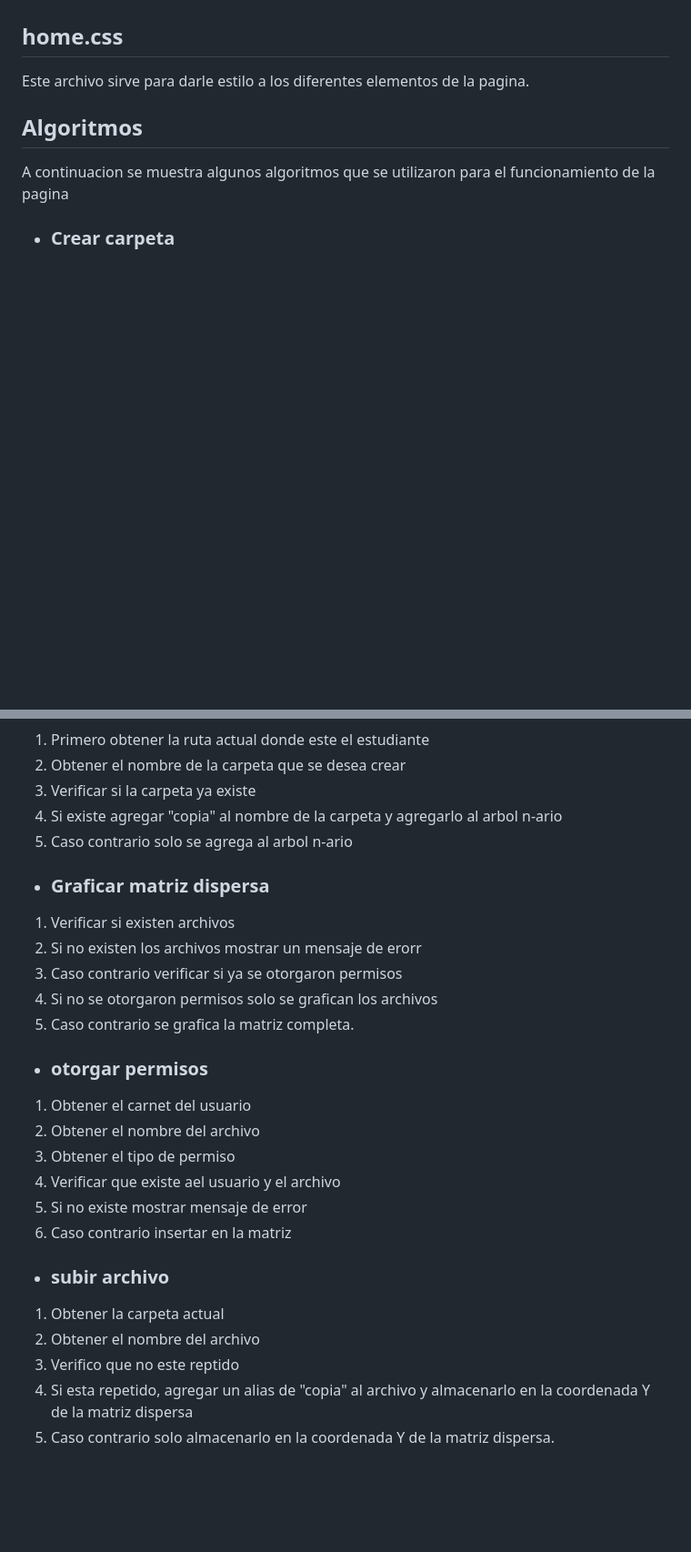
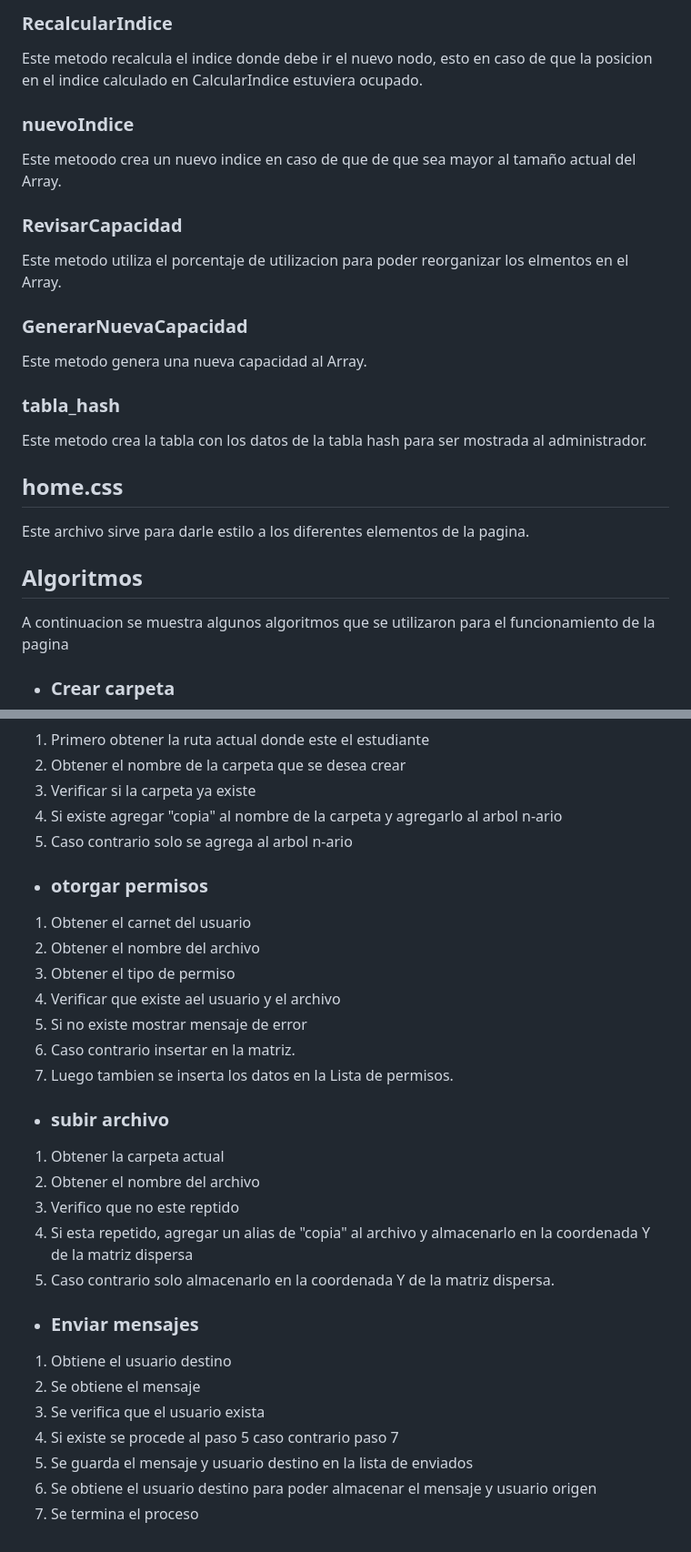
Before and after one commit to Lu1s16/EDD_1S2023_PY_202010814, a Markdown page: EDD_Proyecto1_Fase3/Manual tecnico.md, 2 parts joined by grey strips. Shown: that part at 91% size. GitHub-like rendering; blank space fills up the shorter version.

```diff
--- a/EDD_Proyecto1_Fase3/Manual tecnico.md
+++ b/EDD_Proyecto1_Fase3/Manual tecnico.md
@@ -61,3 +108,18 @@ Este metodo recibe una posicion, para poder graficar solo un bloque, se verifica
+### RecalcularIndice
+Este metodo recalcula el indice donde debe ir el nuevo nodo, esto en caso de que la posicion en el indice calculado en CalcularIndice estuviera ocupado.
+
+### nuevoIndice
+Este metoodo crea un nuevo indice en caso de que de que sea mayor al tamaño actual del Array.
+
+### RevisarCapacidad
+Este metodo utiliza el porcentaje de utilizacion para poder reorganizar los elmentos en el Array.
+
+### GenerarNuevaCapacidad
+Este metodo genera una nueva capacidad al Array.
+
+### tabla_hash
+Este metodo crea la tabla con los datos de la tabla hash para ser mostrada al administrador.
+
 ## home.css
 Este archivo sirve para darle estilo a los diferentes elementos de la pagina.
 
@@ -71,20 +133,14 @@ A continuacion se muestra algunos algoritmos que se utilizaron para el funcionam
  4. Si existe agregar "copia" al nombre de la carpeta y agregarlo al arbol n-ario
  5. Caso contrario solo se agrega al arbol n-ario
 
-- ### Graficar matriz dispersa
- 1. Verificar si existen archivos
- 2. Si no existen los archivos mostrar un mensaje de erorr
- 3. Caso contrario verificar si ya se otorgaron permisos
- 4. Si no se otorgaron permisos solo se grafican los archivos
- 5. Caso contrario se grafica la matriz completa.
-
 - ### otorgar permisos
  1. Obtener el carnet del usuario
  2. Obtener el nombre del archivo
  3. Obtener el tipo de permiso
  4. Verificar que existe ael usuario y el archivo
  5. Si no existe mostrar mensaje de error
- 6. Caso contrario insertar en la matriz
+ 6. Caso contrario insertar en la matriz.
+ 7. Luego tambien se inserta los datos en la Lista de permisos.
 
 - ### subir archivo
  1. Obtener la carpeta actual
@@ -92,3 +148,13 @@ A continuacion se muestra algunos algoritmos que se utilizaron para el funcionam
  3. Verifico que no este reptido
  4. Si esta repetido, agregar un alias de "copia" al archivo y almacenarlo en la coordenada Y de la matriz dispersa
  5. Caso contrario solo almacenarlo en la coordenada Y de la matriz dispersa.
+
+
+- ### Enviar mensajes
+ 1. Obtiene el usuario destino
+ 2. Se obtiene el mensaje
+ 3. Se verifica que el usuario exista
+ 4. Si existe se procede al paso 5 caso contrario paso 7
+ 5. Se guarda el mensaje y usuario destino en la lista de enviados
+ 6. Se obtiene el usuario destino para poder almacenar el mensaje y usuario origen
+ 7. Se termina el proceso
```
Also changed, not shown: other parts of EDD_Proyecto1_Fase3/Manual tecnico.md (+47 -0 lines).
